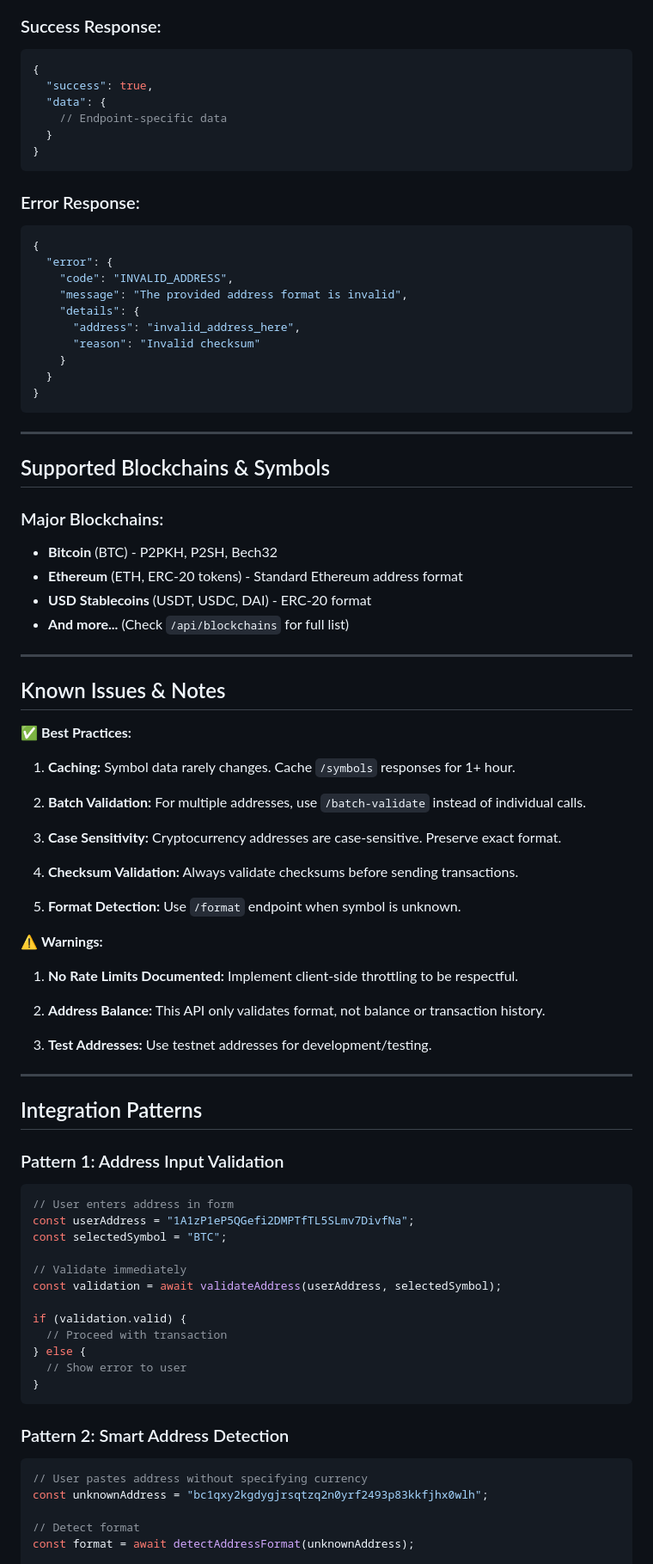
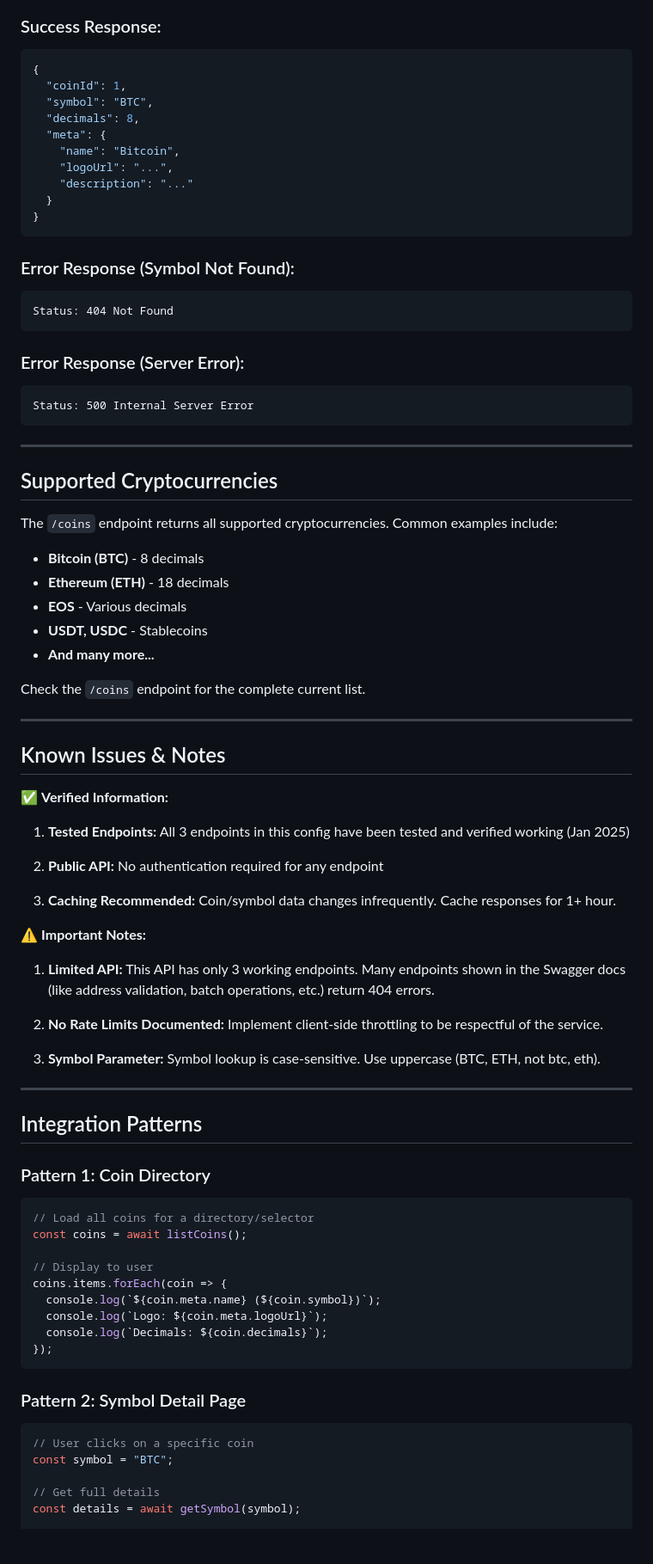
Before and after one commit to oregpt/Agenticledger_MCP_AnyApIService, a Markdown page: api-configs/bitwave.md, the part around one of its changes. Shown at 86% size. Rendered like a GitHub page; blank space fills up the shorter version.

````diff
--- a/api-configs/bitwave.md
+++ b/api-configs/bitwave.md
@@ -443,88 +279,85 @@ GET /symbols/search?q=bit
 ### Success Response:
 ```json
 {
-  "success": true,
-  "data": {
-    // Endpoint-specific data
+  "coinId": 1,
+  "symbol": "BTC",
+  "decimals": 8,
+  "meta": {
+    "name": "Bitcoin",
+    "logoUrl": "...",
+    "description": "..."
   }
 }
 ```
 
-### Error Response:
-```json
-{
-  "error": {
-    "code": "INVALID_ADDRESS",
-    "message": "The provided address format is invalid",
-    "details": {
-      "address": "invalid_address_here",
-      "reason": "Invalid checksum"
-    }
-  }
-}
+### Error Response (Symbol Not Found):
+```
+Status: 404 Not Found
+```
+
+### Error Response (Server Error):
+```
+Status: 500 Internal Server Error
 ```
 
 ---
 
-## Supported Blockchains & Symbols
+## Supported Cryptocurrencies
 
-### Major Blockchains:
-- **Bitcoin** (BTC) - P2PKH, P2SH, Bech32
-- **Ethereum** (ETH, ERC-20 tokens) - Standard Ethereum address format
-- **USD Stablecoins** (USDT, USDC, DAI) - ERC-20 format
-- **And more...** (Check `/api/blockchains` for full list)
+The `/coins` endpoint returns all supported cryptocurrencies. Common examples include:
+
+- **Bitcoin (BTC)** - 8 decimals
+- **Ethereum (ETH)** - 18 decimals
+- **EOS** - Various decimals
+- **USDT, USDC** - Stablecoins
+- **And many more...**
+
+Check the `/coins` endpoint for the complete current list.
 
 ---
 
 ## Known Issues & Notes
 
-✅ **Best Practices:**
+✅ **Verified Information:**
 
-1. **Caching:** Symbol data rarely changes. Cache `/symbols` responses for 1+ hour.
+1. **Tested Endpoints:** All 3 endpoints in this config have been tested and verified working (Jan 2025)
 
-2. **Batch Validation:** For multiple addresses, use `/batch-validate` instead of individual calls.
+2. **Public API:** No authentication required for any endpoint
 
-3. **Case Sensitivity:** Cryptocurrency addresses are case-sensitive. Preserve exact format.
+3. **Caching Recommended:** Coin/symbol data changes infrequently. Cache responses for 1+ hour.
 
-4. **Checksum Validation:** Always validate checksums before sending transactions.
+⚠️ **Important Notes:**
 
-5. **Format Detection:** Use `/format` endpoint when symbol is unknown.
+1. **Limited API:** This API has only 3 working endpoints. Many endpoints shown in the Swagger docs (like address validation, batch operations, etc.) return 404 errors.
 
-⚠️ **Warnings:**
+2. **No Rate Limits Documented:** Implement client-side throttling to be respectful of the service.
 
-1. **No Rate Limits Documented:** Implement client-side throttling to be respectful.
-
-2. **Address Balance:** This API only validates format, not balance or transaction history.
-
-3. **Test Addresses:** Use testnet addresses for development/testing.
+3. **Symbol Parameter:** Symbol lookup is case-sensitive. Use uppercase (BTC, ETH, not btc, eth).
 
 ---
 
 ## Integration Patterns
 
-### Pattern 1: Address Input Validation
+### Pattern 1: Coin Directory
 
 ```typescript
-// User enters address in form
-const userAddress = "1A1zP1eP5QGefi2DMPTfTL5SLmv7DivfNa";
-const selectedSymbol = "BTC";
+// Load all coins for a directory/selector
+const coins = await listCoins();
 
-// Validate immediately
-const validation = await validateAddress(userAddress, selectedSymbol);
-
-if (validation.valid) {
-  // Proceed with transaction
-} else {
-  // Show error to user
-}
+// Display to user
+coins.items.forEach(coin => {
+  console.log(`${coin.meta.name} (${coin.symbol})`);
+  console.log(`Logo: ${coin.meta.logoUrl}`);
+  console.log(`Decimals: ${coin.decimals}`);
+});
 ```
 
-### Pattern 2: Smart Address Detection
+### Pattern 2: Symbol Detail Page
 
 ```typescript
-// User pastes address without specifying currency
-const unknownAddress = "bc1qxy2kgdygjrsqtzq2n0yrf2493p83kkfjhx0wlh";
+// User clicks on a specific coin
+const symbol = "BTC";
 
-// Detect format
-const format = await detectAddressFormat(unknownAddress);
+// Get full details
+const details = await getSymbol(symbol);
 
````
Also changed, not shown: other parts of api-configs/bitwave.md (+211 -343 lines), api-configs/README.md (+18 -12 lines).
